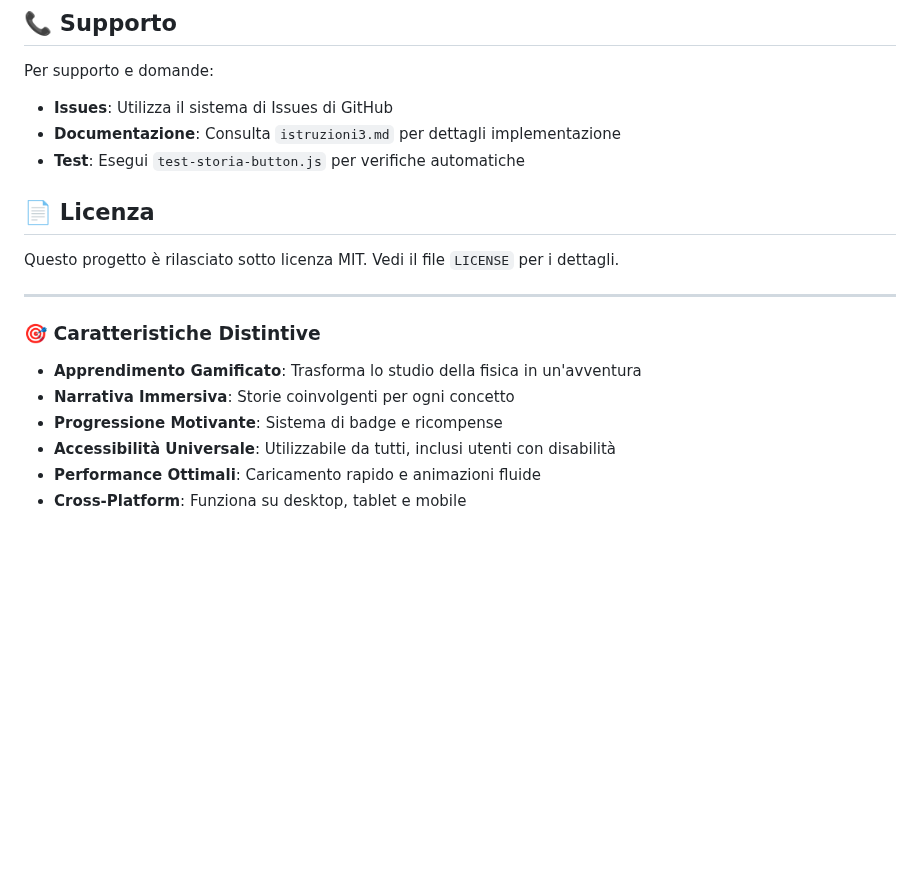
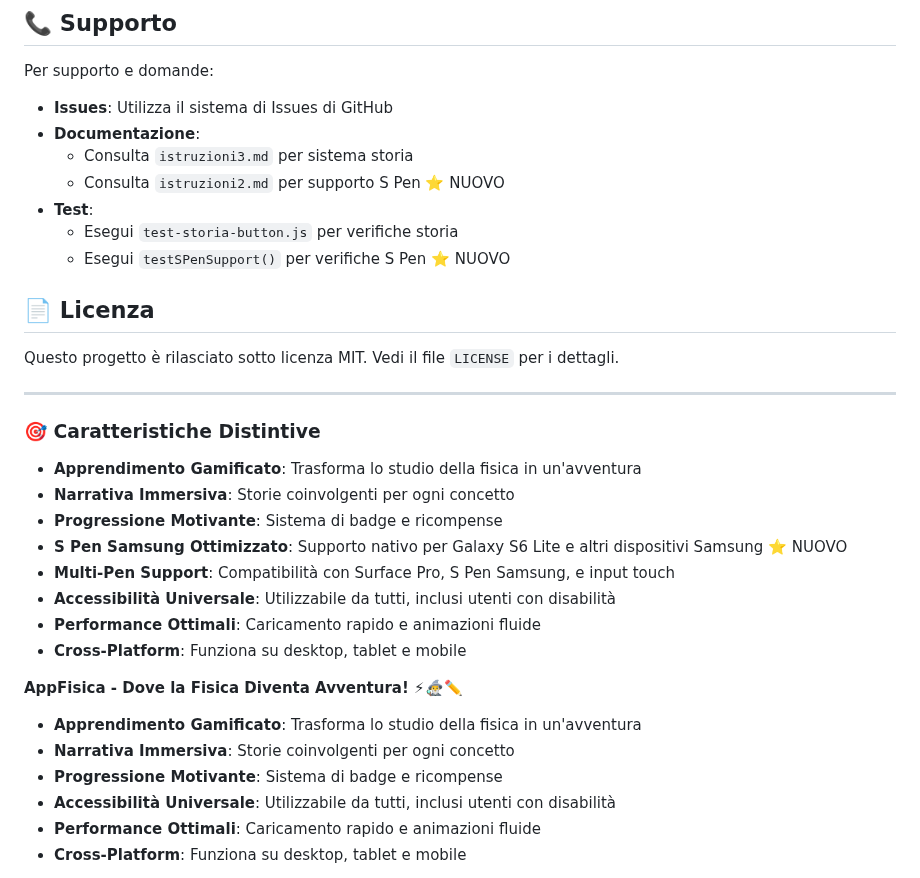
Before and after one commit to Sarnyxq/AppFisica, a Markdown page: README.md, the part around the change. Drawn GitHub-style; blank space fills up the shorter version.

```diff
--- a/README.md
+++ b/README.md
@@ -231,8 +231,12 @@ Utilizza il sistema di Issues per segnalare:
 
 Per supporto e domande:
 - **Issues**: Utilizza il sistema di Issues di GitHub
-- **Documentazione**: Consulta `istruzioni3.md` per dettagli implementazione
-- **Test**: Esegui `test-storia-button.js` per verifiche automatiche
+- **Documentazione**:
+  - Consulta `istruzioni3.md` per sistema storia
+  - Consulta `istruzioni2.md` per supporto S Pen ⭐ NUOVO
+- **Test**:
+  - Esegui `test-storia-button.js` per verifiche storia
+  - Esegui `testSPenSupport()` per verifiche S Pen ⭐ NUOVO
 
 ## 📄 Licenza
 
@@ -245,6 +249,17 @@ Questo progetto è rilasciato sotto licenza MIT. Vedi il file `LICENSE` per i de
 - **Apprendimento Gamificato**: Trasforma lo studio della fisica in un'avventura
 - **Narrativa Immersiva**: Storie coinvolgenti per ogni concetto
 - **Progressione Motivante**: Sistema di badge e ricompense
+- **S Pen Samsung Ottimizzato**: Supporto nativo per Galaxy S6 Lite e altri dispositivi Samsung ⭐ NUOVO
+- **Multi-Pen Support**: Compatibilità con Surface Pro, S Pen Samsung, e input touch
+- **Accessibilità Universale**: Utilizzabile da tutti, inclusi utenti con disabilità
+- **Performance Ottimali**: Caricamento rapido e animazioni fluide
+- **Cross-Platform**: Funziona su desktop, tablet e mobile
+
+**AppFisica - Dove la Fisica Diventa Avventura! ⚡🧙‍♂️✏️**
+
+- **Apprendimento Gamificato**: Trasforma lo studio della fisica in un'avventura
+- **Narrativa Immersiva**: Storie coinvolgenti per ogni concetto
+- **Progressione Motivante**: Sistema di badge e ricompense
 - **Accessibilità Universale**: Utilizzabile da tutti, inclusi utenti con disabilità
 - **Performance Ottimali**: Caricamento rapido e animazioni fluide
 - **Cross-Platform**: Funziona su desktop, tablet e mobile
```
Also changed, not shown: SPEN_COMPLETED.md (added, +179 -0 lines), istruzioni2.md (+4 -4 lines).
